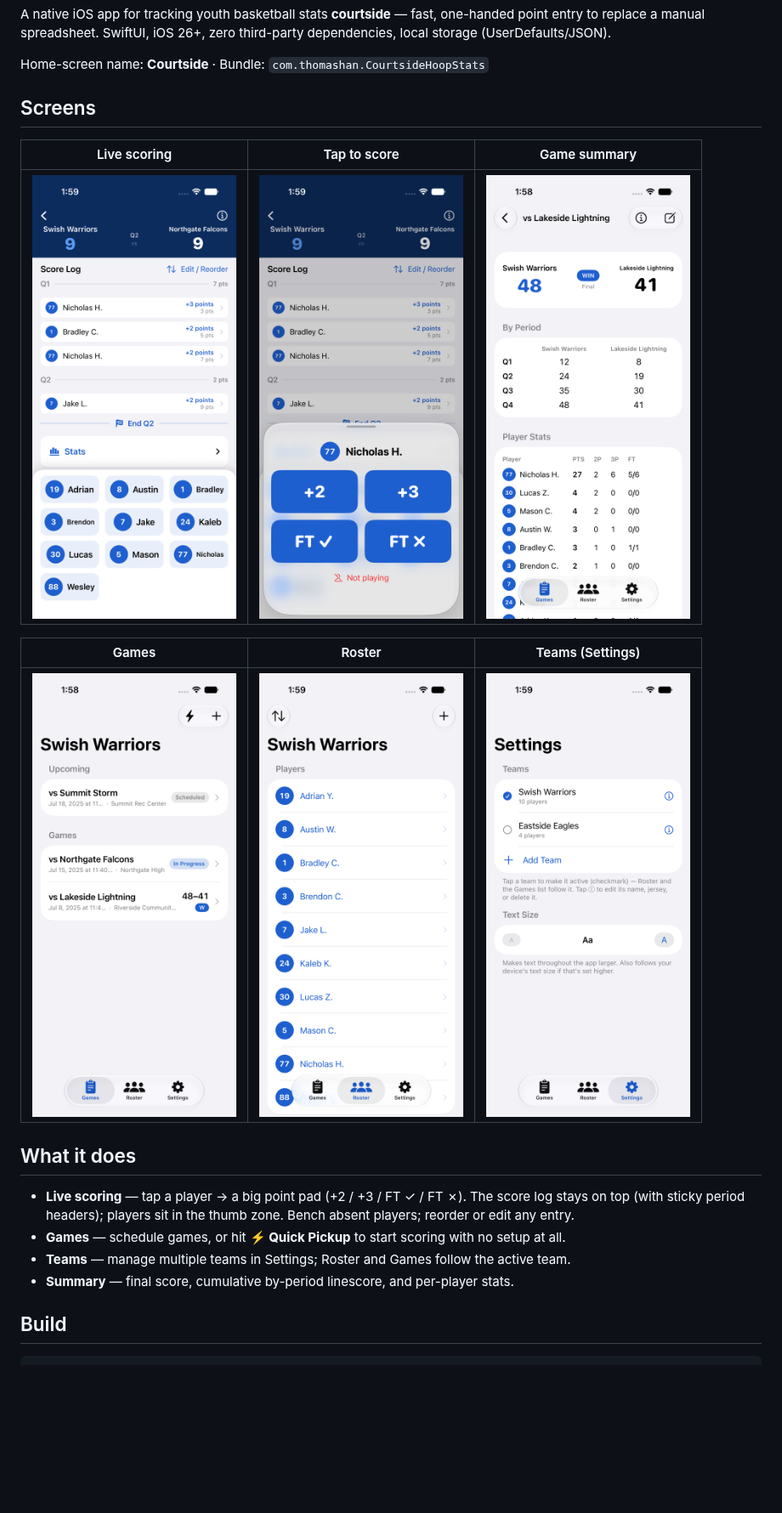
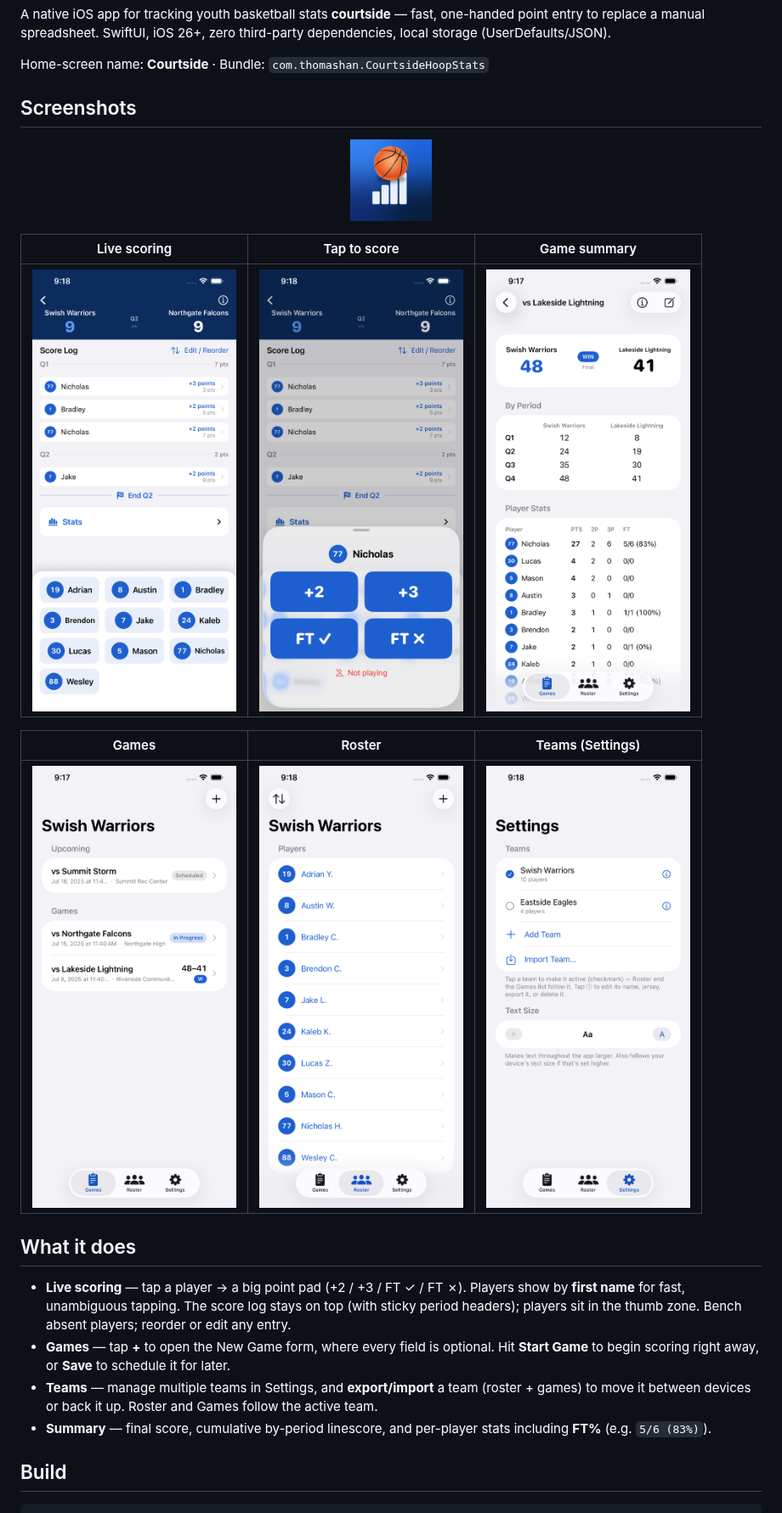
Before and after one commit to thomashan1/courtside-hoop-stats, a Markdown page: README.md, the part around one of its changes. Shown at 85% size. Rendered like a GitHub page; pictures changed too: docs/img/game-summary.png, docs/img/games-list.png, docs/img/live-scoring.png; blank space fills up the shorter version.

Commit message:
docs: App Store 6.9" screenshots + README refresh (Closes #45) (#53)
Regenerate the six README screenshots at the App Store 6.9" size
(1284×2778, iPhone 14 Plus class) from the UI-test harness, and update
the README to match the shipped app:

- Remove the bare app-icon block above the title; move a small centered
  icon into a renamed "## Screenshots" section.
- Replace the retired "Quick Pickup" Games bullet with the current New
  Game flow (tap + → optional fields → Start Game or Save).
- Note first-name-only in-game displays, FT% in the stats table, and
  team export/import in Settings.

Co-authored-by: Claude Opus 4.8 <noreply@anthropic.com>

```diff
--- a/README.md
+++ b/README.md
@@ -10,7 +6,11 @@ third-party dependencies, local storage (UserDefaults/JSON).
 
 Home-screen name: **Courtside** · Bundle: `com.thomashan.CourtsideHoopStats`
 
-## Screens
+## Screenshots
+
+<p align="center">
+  <img src="docs/img/app-icon.png" width="96" alt="Courtside Hoop Stats app icon">
+</p>
 
 | Live scoring | Tap to score | Game summary |
 |---|---|---|
@@ -22,14 +22,18 @@ Home-screen name: **Courtside** · Bundle: `com.thomashan.CourtsideHoopStats`
 
 ## What it does
 
-- **Live scoring** — tap a player → a big point pad (+2 / +3 / FT ✓ / FT ✗). The
-  score log stays on top (with sticky period headers); players sit in the thumb
-  zone. Bench absent players; reorder or edit any entry.
-- **Games** — schedule games, or hit **⚡️ Quick Pickup** to start scoring with no
-  setup at all.
-- **Teams** — manage multiple teams in Settings; Roster and Games follow the
-  active team.
-- **Summary** — final score, cumulative by-period linescore, and per-player stats.
+- **Live scoring** — tap a player → a big point pad (+2 / +3 / FT ✓ / FT ✗).
+  Players show by **first name** for fast, unambiguous tapping. The score log
+  stays on top (with sticky period headers); players sit in the thumb zone.
+  Bench absent players; reorder or edit any entry.
+- **Games** — tap **+** to open the New Game form, where every field is optional.
+  Hit **Start Game** to begin scoring right away, or **Save** to schedule it for
+  later.
+- **Teams** — manage multiple teams in Settings, and **export/import** a team
+  (roster + games) to move it between devices or back it up. Roster and Games
+  follow the active team.
+- **Summary** — final score, cumulative by-period linescore, and per-player stats
+  including **FT%** (e.g. `5/6 (83%)`).
 
 ## Build
 
```
Also changed, not shown: other parts of README.md (+0 -4 lines).
